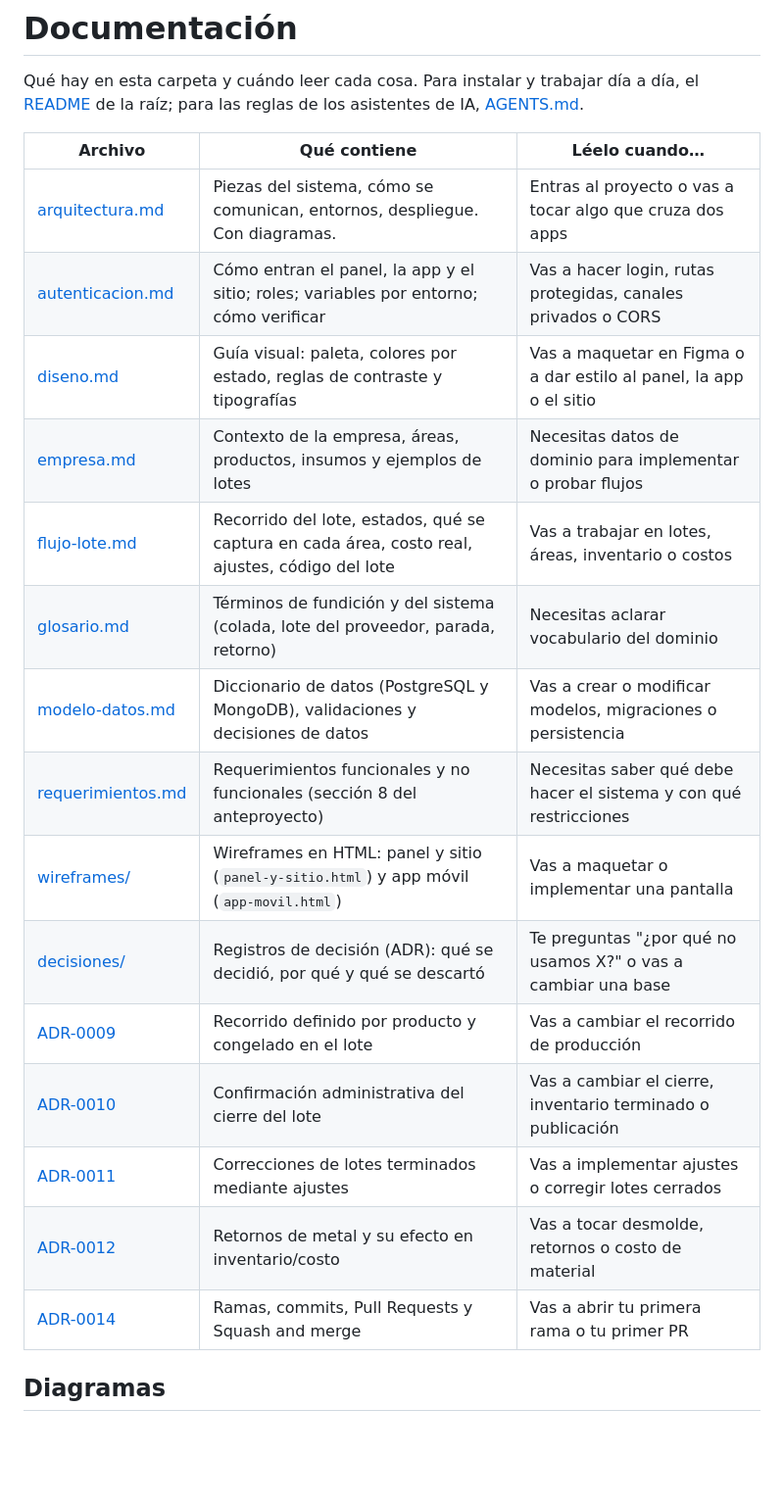
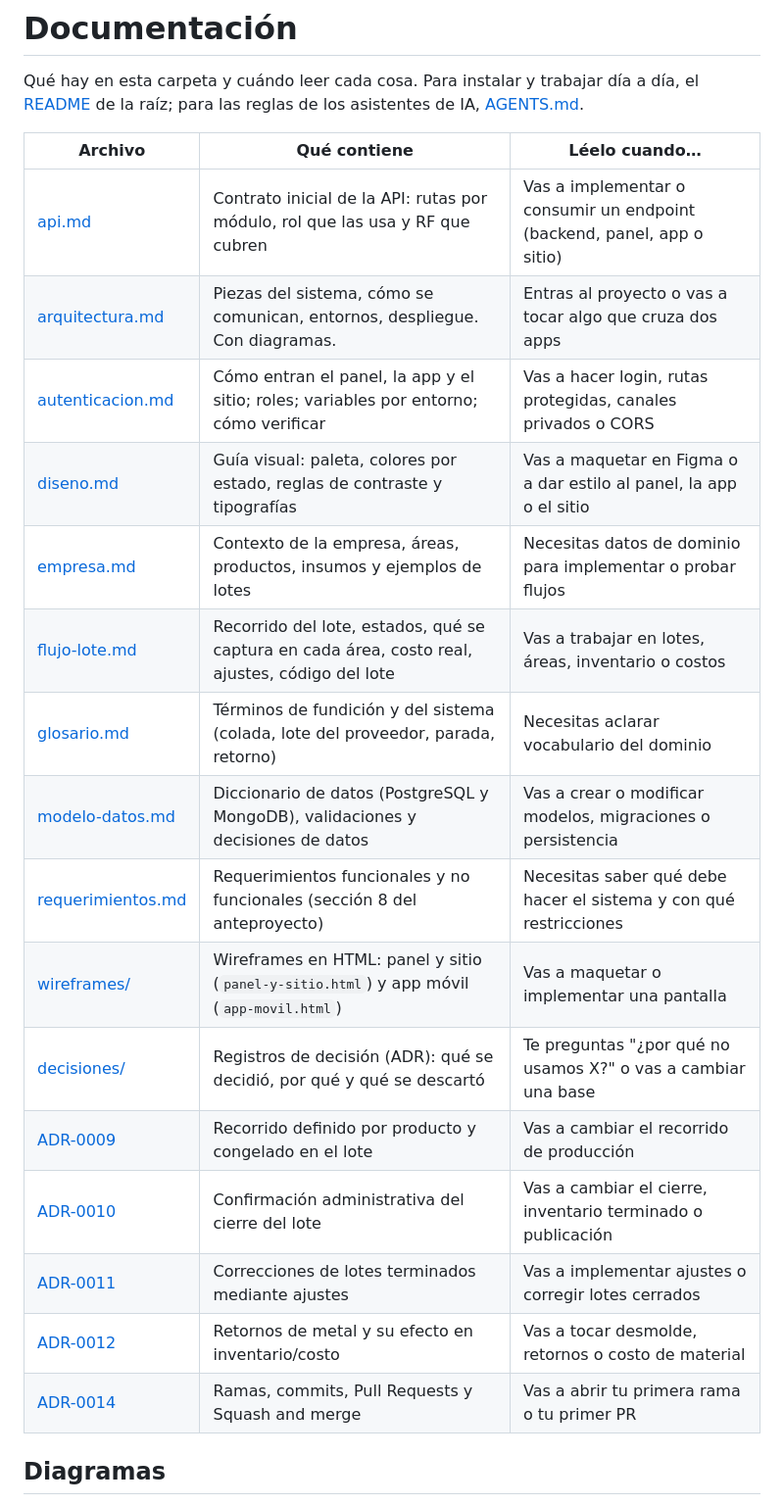
Before and after one commit to aleacion-prima/aleacion-prima, a Markdown page: docs/README.md, the part around the change. Shown at 98% size. Rendered like a GitHub page; blank space fills up the shorter version.

Commit message:
docs(docs): agrega contrato inicial de la API (#25)

```diff
--- a/docs/README.md
+++ b/docs/README.md
@@ -2,23 +2,24 @@
 
 Qué hay en esta carpeta y cuándo leer cada cosa. Para instalar y trabajar día a día, el [README](../README.md) de la raíz; para las reglas de los asistentes de IA, [AGENTS.md](../AGENTS.md).
 
-| Archivo                                                 | Qué contiene                                                                                   | Léelo cuando…                                                      |
-| ------------------------------------------------------- | ---------------------------------------------------------------------------------------------- | ------------------------------------------------------------------ |
-| [arquitectura.md](./arquitectura.md)                    | Piezas del sistema, cómo se comunican, entornos, despliegue. Con diagramas.                    | Entras al proyecto o vas a tocar algo que cruza dos apps           |
-| [autenticacion.md](./autenticacion.md)                  | Cómo entran el panel, la app y el sitio; roles; variables por entorno; cómo verificar          | Vas a hacer login, rutas protegidas, canales privados o CORS       |
-| [diseno.md](./diseno.md)                                | Guía visual: paleta, colores por estado, reglas de contraste y tipografías                     | Vas a maquetar en Figma o a dar estilo al panel, la app o el sitio |
-| [empresa.md](./empresa.md)                              | Contexto de la empresa, áreas, productos, insumos y ejemplos de lotes                          | Necesitas datos de dominio para implementar o probar flujos        |
-| [flujo-lote.md](./flujo-lote.md)                        | Recorrido del lote, estados, qué se captura en cada área, costo real, ajustes, código del lote | Vas a trabajar en lotes, áreas, inventario o costos                |
-| [glosario.md](./glosario.md)                            | Términos de fundición y del sistema (colada, lote del proveedor, parada, retorno)              | Necesitas aclarar vocabulario del dominio                          |
-| [modelo-datos.md](./modelo-datos.md)                    | Diccionario de datos (PostgreSQL y MongoDB), validaciones y decisiones de datos                | Vas a crear o modificar modelos, migraciones o persistencia        |
-| [requerimientos.md](./requerimientos.md)                | Requerimientos funcionales y no funcionales (sección 8 del anteproyecto)                       | Necesitas saber qué debe hacer el sistema y con qué restricciones  |
-| [wireframes/](./wireframes/)                            | Wireframes en HTML: panel y sitio (`panel-y-sitio.html`) y app móvil (`app-movil.html`)        | Vas a maquetar o implementar una pantalla                          |
-| [decisiones/](./decisiones/README.md)                   | Registros de decisión (ADR): qué se decidió, por qué y qué se descartó                         | Te preguntas "¿por qué no usamos X?" o vas a cambiar una base      |
-| [ADR-0009](./decisiones/0009-recorrido-por-lote.md)     | Recorrido definido por producto y congelado en el lote                                         | Vas a cambiar el recorrido de producción                           |
-| [ADR-0010](./decisiones/0010-confirmacion-de-cierre.md) | Confirmación administrativa del cierre del lote                                                | Vas a cambiar el cierre, inventario terminado o publicación        |
-| [ADR-0011](./decisiones/0011-sin-reapertura.md)         | Correcciones de lotes terminados mediante ajustes                                              | Vas a implementar ajustes o corregir lotes cerrados                |
-| [ADR-0012](./decisiones/0012-retornos.md)               | Retornos de metal y su efecto en inventario/costo                                              | Vas a tocar desmolde, retornos o costo de material                 |
-| [ADR-0014](./decisiones/0014-github-flow-squash.md)     | Ramas, commits, Pull Requests y Squash and merge                                               | Vas a abrir tu primera rama o tu primer PR                         |
+| Archivo                                                 | Qué contiene                                                                                   | Léelo cuando…                                                          |
+| ------------------------------------------------------- | ---------------------------------------------------------------------------------------------- | ---------------------------------------------------------------------- |
+| [api.md](./api.md)                                      | Contrato inicial de la API: rutas por módulo, rol que las usa y RF que cubren                  | Vas a implementar o consumir un endpoint (backend, panel, app o sitio) |
+| [arquitectura.md](./arquitectura.md)                    | Piezas del sistema, cómo se comunican, entornos, despliegue. Con diagramas.                    | Entras al proyecto o vas a tocar algo que cruza dos apps               |
+| [autenticacion.md](./autenticacion.md)                  | Cómo entran el panel, la app y el sitio; roles; variables por entorno; cómo verificar          | Vas a hacer login, rutas protegidas, canales privados o CORS           |
+| [diseno.md](./diseno.md)                                | Guía visual: paleta, colores por estado, reglas de contraste y tipografías                     | Vas a maquetar en Figma o a dar estilo al panel, la app o el sitio     |
+| [empresa.md](./empresa.md)                              | Contexto de la empresa, áreas, productos, insumos y ejemplos de lotes                          | Necesitas datos de dominio para implementar o probar flujos            |
+| [flujo-lote.md](./flujo-lote.md)                        | Recorrido del lote, estados, qué se captura en cada área, costo real, ajustes, código del lote | Vas a trabajar en lotes, áreas, inventario o costos                    |
+| [glosario.md](./glosario.md)                            | Términos de fundición y del sistema (colada, lote del proveedor, parada, retorno)              | Necesitas aclarar vocabulario del dominio                              |
+| [modelo-datos.md](./modelo-datos.md)                    | Diccionario de datos (PostgreSQL y MongoDB), validaciones y decisiones de datos                | Vas a crear o modificar modelos, migraciones o persistencia            |
+| [requerimientos.md](./requerimientos.md)                | Requerimientos funcionales y no funcionales (sección 8 del anteproyecto)                       | Necesitas saber qué debe hacer el sistema y con qué restricciones      |
+| [wireframes/](./wireframes/)                            | Wireframes en HTML: panel y sitio (`panel-y-sitio.html`) y app móvil (`app-movil.html`)        | Vas a maquetar o implementar una pantalla                              |
+| [decisiones/](./decisiones/README.md)                   | Registros de decisión (ADR): qué se decidió, por qué y qué se descartó                         | Te preguntas "¿por qué no usamos X?" o vas a cambiar una base          |
+| [ADR-0009](./decisiones/0009-recorrido-por-lote.md)     | Recorrido definido por producto y congelado en el lote                                         | Vas a cambiar el recorrido de producción                               |
+| [ADR-0010](./decisiones/0010-confirmacion-de-cierre.md) | Confirmación administrativa del cierre del lote                                                | Vas a cambiar el cierre, inventario terminado o publicación            |
+| [ADR-0011](./decisiones/0011-sin-reapertura.md)         | Correcciones de lotes terminados mediante ajustes                                              | Vas a implementar ajustes o corregir lotes cerrados                    |
+| [ADR-0012](./decisiones/0012-retornos.md)               | Retornos de metal y su efecto en inventario/costo                                              | Vas a tocar desmolde, retornos o costo de material                     |
+| [ADR-0014](./decisiones/0014-github-flow-squash.md)     | Ramas, commits, Pull Requests y Squash and merge                                               | Vas a abrir tu primera rama o tu primer PR                             |
 
 ## Diagramas
 
```
Also changed, not shown: docs/api.md (added, +180 -0 lines).
